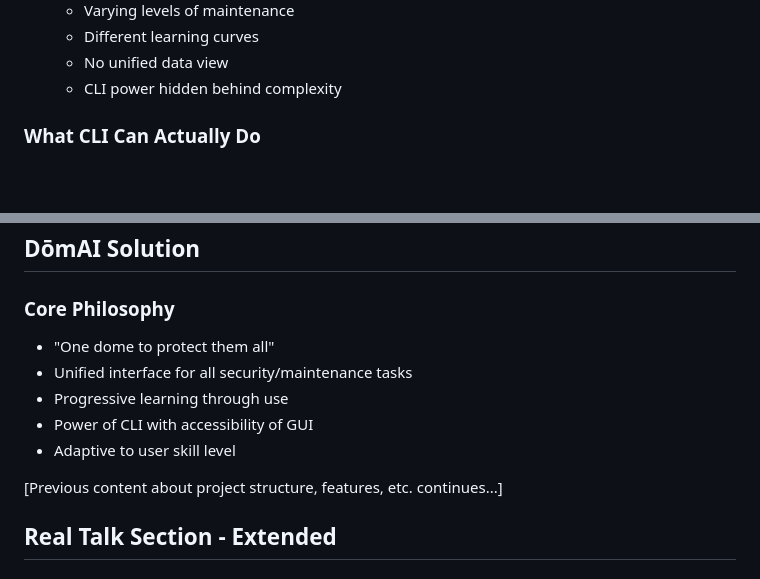
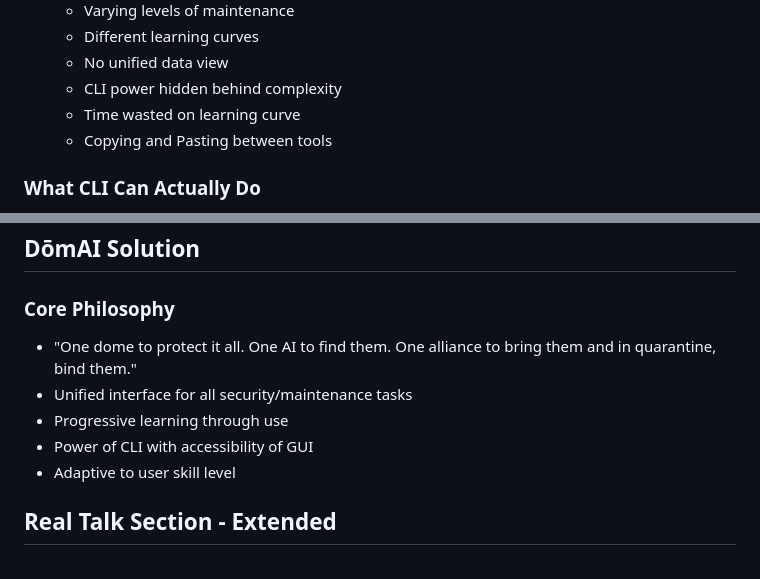
Before and after one commit to domai-security/domai-app, a Markdown page: README.md, 2 parts joined by grey strips. Drawn GitHub-style; blank space fills up the shorter version.

```diff
--- a/README.md
+++ b/README.md
@@ -39,6 +39,8 @@
    - Different learning curves
    - No unified data view
    - CLI power hidden behind complexity
+   - Time wasted on learning curve
+   - Copying and Pasting between tools
 
 ### What CLI Can Actually Do
 - Network monitoring (tcpdump, lsof, netstat)
@@ -52,13 +54,11 @@
 ## DōmAI Solution
 
 ### Core Philosophy
-- "One dome to protect them all"
+- "One dome to protect it all. One AI to find them. One alliance to bring them and in quarantine, bind them."
 - Unified interface for all security/maintenance tasks
 - Progressive learning through use
 - Power of CLI with accessibility of GUI
 - Adaptive to user skill level
-
-[Previous content about project structure, features, etc. continues...]
 
 ## Real Talk Section - Extended
 
```
